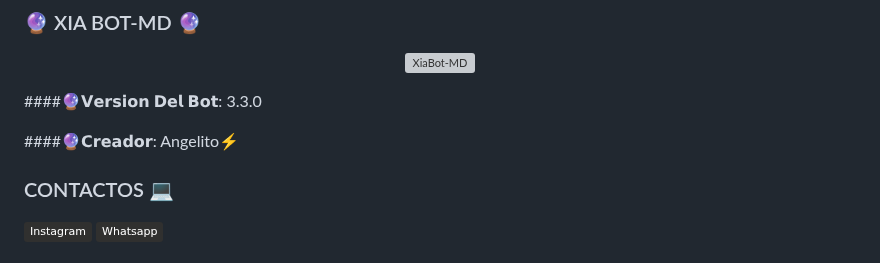
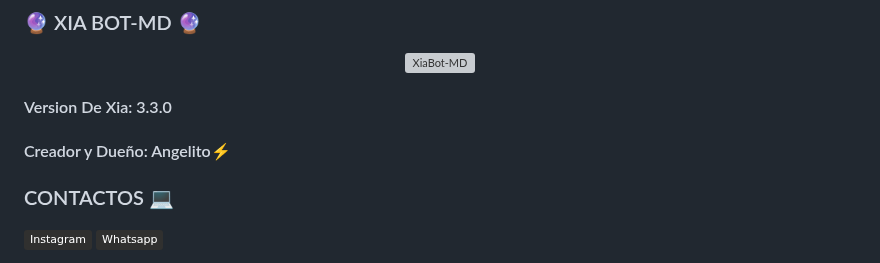
Before and after one commit to Angelito-OFC/XiaBot-Pro, a Markdown page: README.md, the part around the change. Drawn GitHub-style; badges without logos; grey boxes are pictures that could not be loaded.

Commit message:
Actualizar README.md

```diff
--- a/README.md
+++ b/README.md
@@ -3,9 +3,9 @@
 <img src="https://telegra.ph/file/39b0aa3fe324550a3000a.jpg" alt="XiaBot-MD" width="900"/>
 </p>
 
-####🔮𝗩𝗲𝗿𝘀𝗶𝗼𝗻 𝗗𝗲𝗹 𝗕𝗼𝘁: 3.3.0
+#### Version De Xia: 3.3.0
 
-####🔮𝗖𝗿𝗲𝗮𝗱𝗼𝗿: Angelito⚡
+#### Creador y Dueño: Angelito⚡
 
 
 ### CONTACTOS 💻
```
